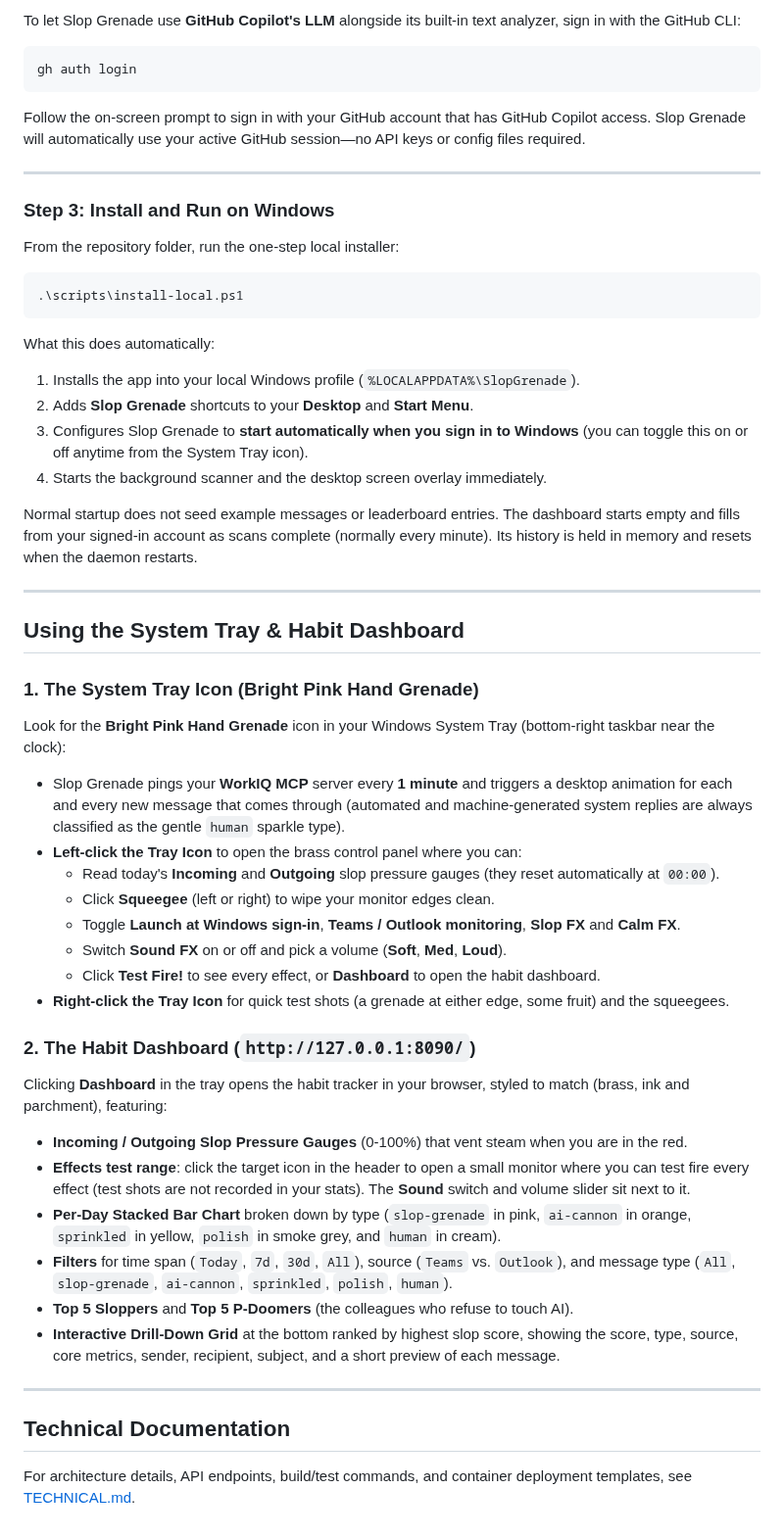
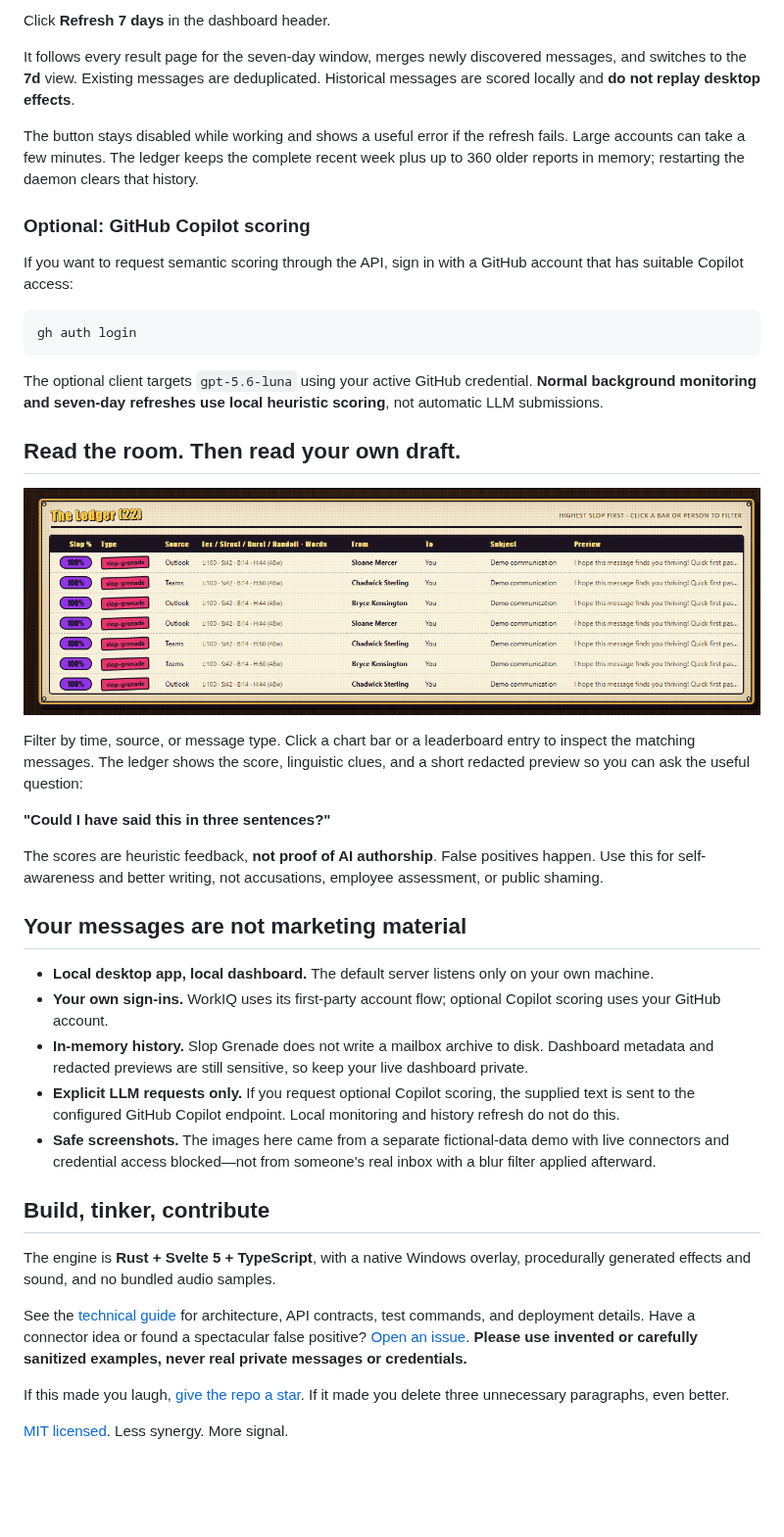
Before and after one commit to threadkeeper/slop-grenade, a Markdown page: README.md, the part around one of its changes. Shown at 98% size. Drawn GitHub-style; pictures changed too: docs/screenshots/ledger.png (added); blank space fills up the shorter version.

````diff
--- a/README.md
+++ b/README.md
@@ -61,56 +99,48 @@ Once signed in, Slop Grenade reads recent Teams and Outlook messages through you
 
-To let Slop Grenade use **GitHub Copilot's LLM** alongside its built-in text analyzer, sign in with the GitHub CLI:
+Click **Refresh 7 days** in the dashboard header.
+
+It follows every result page for the seven-day window, merges newly discovered messages, and switches to the **7d** view. Existing messages are deduplicated. Historical messages are scored locally and **do not replay desktop effects**.
+
+The button stays disabled while working and shows a useful error if the refresh fails. Large accounts can take a few minutes.
+The ledger keeps the complete recent week plus up to 360 older reports in memory; restarting the daemon clears that history.
+
+### Optional: GitHub Copilot scoring
+
+If you want to request semantic scoring through the API, sign in with a GitHub account that has suitable Copilot access:
 
 ```powershell
 gh auth login
 ```
 
-Follow the on-screen prompt to sign in with your GitHub account that has GitHub Copilot access. Slop Grenade will automatically use your active GitHub session—no API keys or config files required.
+The optional client targets `gpt-5.6-luna` using your active GitHub credential. **Normal background monitoring and seven-day refreshes use local heuristic scoring**, not automatic LLM submissions.
 
----
+## Read the room. Then read your own draft.
 
-### Step 3: Install and Run on Windows
+![The fictional message ledger showing scores and the clues behind them.](./docs/screenshots/ledger.png)
 
-From the repository folder, run the one-step local installer:
+Filter by time, source, or message type. Click a chart bar or a leaderboard entry to inspect the matching messages.
+The ledger shows the score, linguistic clues, and a short redacted preview so you can ask the useful question:
 
-```powershell
-.\scripts\install-local.ps1
-```
+**"Could I have said this in three sentences?"**
 
-What this does automatically:
-1. Installs the app into your local Windows profile (`%LOCALAPPDATA%\SlopGrenade`).
-2. Adds **Slop Grenade** shortcuts to your **Desktop** and **Start Menu**.
-3. Configures Slop Grenade to **start automatically when you sign in to Windows** (you can toggle this on or off anytime from the System Tray icon).
-4. Starts the background scanner and the desktop screen overlay immediately.
+The scores are heuristic feedback, **not proof of AI authorship**. False positives happen. Use this for self-awareness and better writing, not accusations, employee assessment, or public shaming.
 
-Normal startup does not seed example messages or leaderboard entries. The dashboard starts empty and fills from your signed-in account as scans complete (normally every minute). Its history is held in memory and resets when the daemon restarts.
+## Your messages are not marketing material
 
----
+- **Local desktop app, local dashboard.** The default server listens only on your own machine.
+- **Your own sign-ins.** WorkIQ uses its first-party account flow; optional Copilot scoring uses your GitHub account.
+- **In-memory history.** Slop Grenade does not write a mailbox archive to disk. Dashboard metadata and redacted previews are still sensitive, so keep your live dashboard private.
+- **Explicit LLM requests only.** If you request optional Copilot scoring, the supplied text is sent to the configured GitHub Copilot endpoint. Local monitoring and history refresh do not do this.
+- **Safe screenshots.** The images here came from a separate fictional-data demo with live connectors and credential access blocked—not from someone's real inbox with a blur filter applied afterward.
 
-## Using the System Tray & Habit Dashboard
+## Build, tinker, contribute
 
-### 1. The System Tray Icon (Bright Pink Hand Grenade)
-Look for the **Bright Pink Hand Grenade** icon in your Windows System Tray (bottom-right taskbar near the clock):
-- Slop Grenade pings your **WorkIQ MCP** server every **1 minute** and triggers a desktop animation for each and every new message that comes through (automated and machine-generated system replies are always classified as the gentle `human` sparkle type).
-- **Left-click the Tray Icon** to open the brass control panel where you can:
-  - Read today's **Incoming** and **Outgoing** slop pressure gauges (they reset automatically at `00:00`).
-  - Click **Squeegee** (left or right) to wipe your monitor edges clean.
-  - Toggle **Launch at Windows sign-in**, **Teams / Outlook monitoring**, **Slop FX** and **Calm FX**.
-  - Switch **Sound FX** on or off and pick a volume (**Soft**, **Med**, **Loud**).
-  - Click **Test Fire!** to see every effect, or **Dashboard** to open the habit dashboard.
-- **Right-click the Tray Icon** for quick test shots (a grenade at either edge, some fruit) and the squeegees.
+The engine is **Rust + Svelte 5 + TypeScript**, with a native Windows overlay, procedurally generated effects and sound, and no bundled audio samples.
 
-### 2. The Habit Dashboard (`http://127.0.0.1:8090/`)
-Clicking **Dashboard** in the tray opens the habit tracker in your browser, styled to match (brass, ink and parchment), featuring:
-- **Incoming / Outgoing Slop Pressure Gauges** (0-100%) that vent steam when you are in the red.
-- **Effects test range**: click the target icon in the header to open a small monitor where you can test fire every effect (test shots are not recorded in your stats). The **Sound** switch and volume slider sit next to it.
-- **Per-Day Stacked Bar Chart** broken down by type (`slop-grenade` in pink, `ai-cannon` in orange, `sprinkled` in yellow, `polish` in smoke grey, and `human` in cream).
-- **Filters** for time span (`Today`, `7d`, `30d`, `All`), source (`Teams` vs. `Outlook`), and message type (`All`, `slop-grenade`, `ai-cannon`, `sprinkled`, `polish`, `human`).
-- **Top 5 Sloppers** and **Top 5 P-Doomers** (the colleagues who refuse to touch AI).
-- **Interactive Drill-Down Grid** at the bottom ranked by highest slop score, showing the score, type, source, core metrics, sender, recipient, subject, and a short preview of each message.
+See the [technical guide](./TECHNICAL.md) for architecture, API contracts, test commands, and deployment details.
+Have a connector idea or found a spectacular false positive? [Open an issue](https://github.com/threadkeeper/slop-grenade/issues). **Please use invented or carefully sanitized examples, never real private messages or credentials.**
 
----
+If this made you laugh, [give the repo a star](https://github.com/threadkeeper/slop-grenade).
+If it made you delete three unnecessary paragraphs, even better.
 
-## Technical Documentation
-
-For architecture details, API endpoints, build/test commands, and container deployment templates, see [TECHNICAL.md](./TECHNICAL.md).
+[MIT licensed](./LICENSE). Less synergy. More signal.
````
Also changed, not shown: other parts of README.md (+73 -35 lines), TECHNICAL.md (+18 -4 lines), docs/screenshots/dashboard.png (added), docs/screenshots/proving-grounds.png (added), 11 other files.
